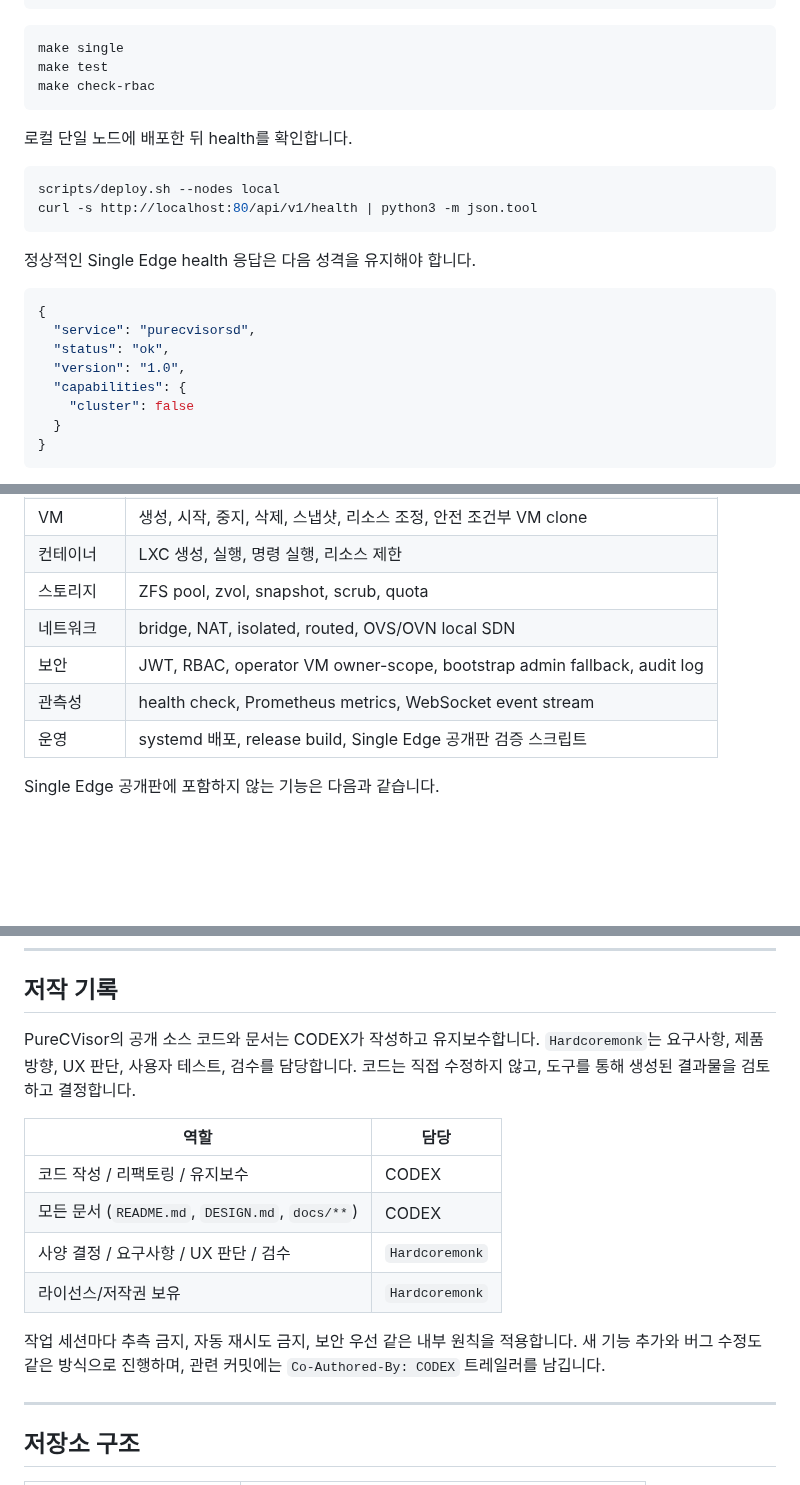
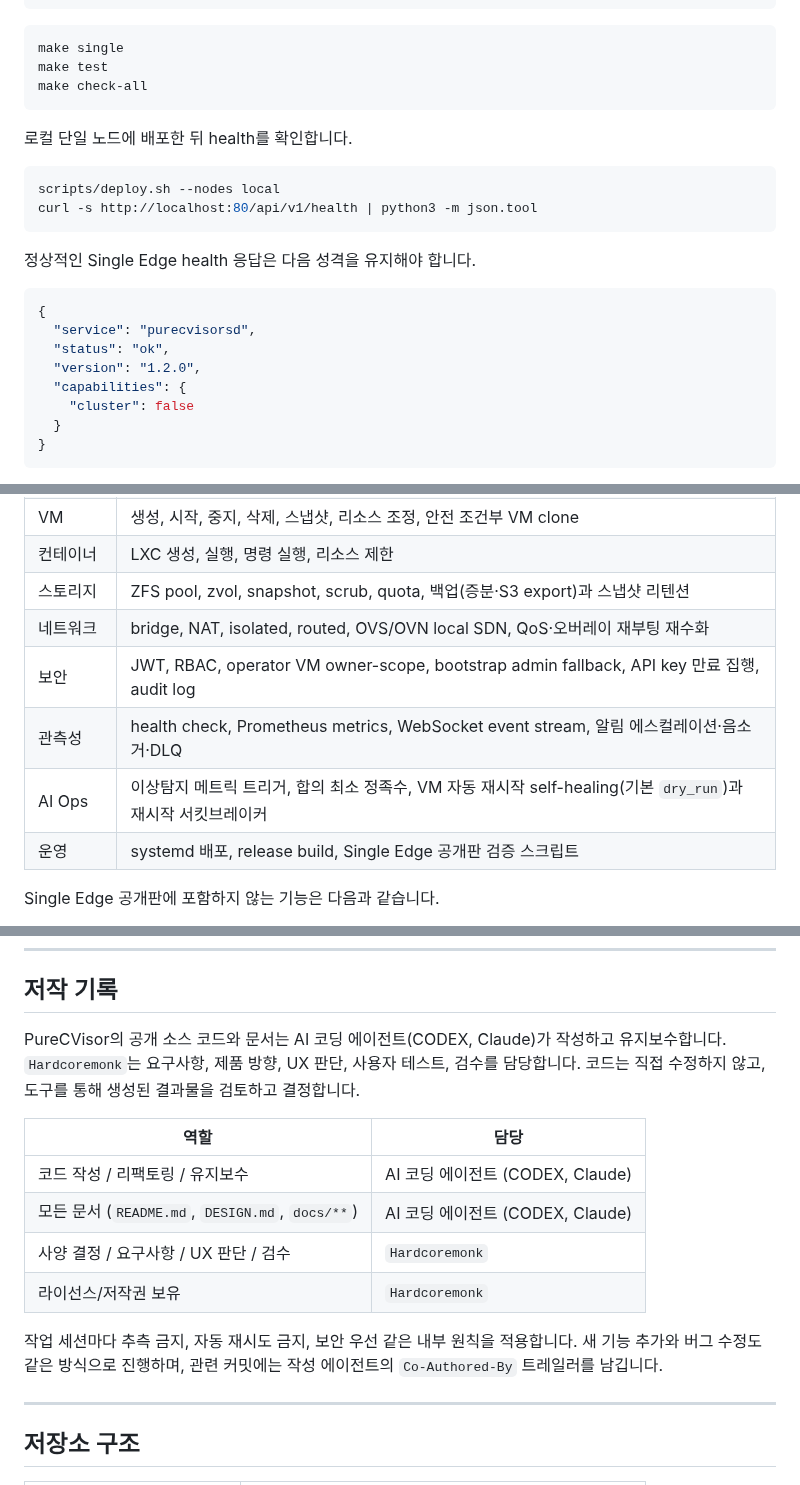
Before and after one commit to HardcoreMonk/purecvisor, a Markdown page: README.md, 3 parts joined by grey strips. GitHub-like rendering; folded sections open; blank space fills up the shorter version.

Commit message:
docs: README 현행화 — v1.2.0 기준
버전 배지·health 예시 1.0→1.2.0, check-rbac→check-all(RPC 소비 계약 포함),
포함 범위에 v1.1.x~v1.2.0 반영(백업 리텐션·QoS/오버레이 재수화·API key 만료·
알림 DLQ·AI Ops self-healing), DOM-safe 규칙 현행 문구, 릴리스 단위 공개 방식 기술,
저작 기록에 Claude 병기.

Co-Authored-By: Claude Fable 5 <noreply@anthropic.com>

````diff
--- a/README.md
+++ b/README.md
@@ -54,7 +54,7 @@ sudo apt install -y \
 ```bash
 make single
 make test
-make check-rbac
+make check-all
 ```
 
 로컬 단일 노드에 배포한 뒤 health를 확인합니다.
@@ -70,7 +70,7 @@ curl -s http://localhost:80/api/v1/health | python3 -m json.tool
 {
   "service": "purecvisorsd",
   "status": "ok",
-  "version": "1.0",
+  "version": "1.2.0",
   "capabilities": {
     "cluster": false
   }
@@ -93,10 +93,11 @@ make release
 | 인터페이스 | UDS JSON-RPC, REST API, WebSocket, CLI, TUI, Web UI |
 | VM | 생성, 시작, 중지, 삭제, 스냅샷, 리소스 조정, 안전 조건부 VM clone |
 | 컨테이너 | LXC 생성, 실행, 명령 실행, 리소스 제한 |
-| 스토리지 | ZFS pool, zvol, snapshot, scrub, quota |
-| 네트워크 | bridge, NAT, isolated, routed, OVS/OVN local SDN |
-| 보안 | JWT, RBAC, operator VM owner-scope, bootstrap admin fallback, audit log |
-| 관측성 | health check, Prometheus metrics, WebSocket event stream |
+| 스토리지 | ZFS pool, zvol, snapshot, scrub, quota, 백업(증분·S3 export)과 스냅샷 리텐션 |
+| 네트워크 | bridge, NAT, isolated, routed, OVS/OVN local SDN, QoS·오버레이 재부팅 재수화 |
+| 보안 | JWT, RBAC, operator VM owner-scope, bootstrap admin fallback, API key 만료 집행, audit log |
+| 관측성 | health check, Prometheus metrics, WebSocket event stream, 알림 에스컬레이션·음소거·DLQ |
+| AI Ops | 이상탐지 메트릭 트리거, 합의 최소 정족수, VM 자동 재시작 self-healing(기본 `dry_run`)과 재시작 서킷브레이커 |
 | 운영 | systemd 배포, release build, Single Edge 공개판 검증 스크립트 |
 
 Single Edge 공개판에 포함하지 않는 기능은 다음과 같습니다.
@@ -248,16 +251,16 @@ rg -n "iconify|code\.iconify|api\.iconify|api\.unisvg|api\.simplesvg|cdn\.jsdeli
 
 ## 저작 기록
 
-PureCVisor의 공개 소스 코드와 문서는 CODEX가 작성하고 유지보수합니다. `Hardcoremonk`는 요구사항, 제품 방향, UX 판단, 사용자 테스트, 검수를 담당합니다. 코드는 직접 수정하지 않고, 도구를 통해 생성된 결과물을 검토하고 결정합니다.
+PureCVisor의 공개 소스 코드와 문서는 AI 코딩 에이전트(CODEX, Claude)가 작성하고 유지보수합니다. `Hardcoremonk`는 요구사항, 제품 방향, UX 판단, 사용자 테스트, 검수를 담당합니다. 코드는 직접 수정하지 않고, 도구를 통해 생성된 결과물을 검토하고 결정합니다.
 
 | 역할 | 담당 |
 |------|------|
-| 코드 작성 / 리팩토링 / 유지보수 | CODEX |
-| 모든 문서 (`README.md`, `DESIGN.md`, `docs/**`) | CODEX |
+| 코드 작성 / 리팩토링 / 유지보수 | AI 코딩 에이전트 (CODEX, Claude) |
+| 모든 문서 (`README.md`, `DESIGN.md`, `docs/**`) | AI 코딩 에이전트 (CODEX, Claude) |
 | 사양 결정 / 요구사항 / UX 판단 / 검수 | `Hardcoremonk` |
 | 라이선스/저작권 보유 | `Hardcoremonk` |
 
-작업 세션마다 추측 금지, 자동 재시도 금지, 보안 우선 같은 내부 원칙을 적용합니다. 새 기능 추가와 버그 수정도 같은 방식으로 진행하며, 관련 커밋에는 `Co-Authored-By: CODEX` 트레일러를 남깁니다.
+작업 세션마다 추측 금지, 자동 재시도 금지, 보안 우선 같은 내부 원칙을 적용합니다. 새 기능 추가와 버그 수정도 같은 방식으로 진행하며, 관련 커밋에는 작성 에이전트의 `Co-Authored-By` 트레일러를 남깁니다.
 
 ---
 
````
Also changed, not shown: other parts of README.md (+6 -4 lines).
